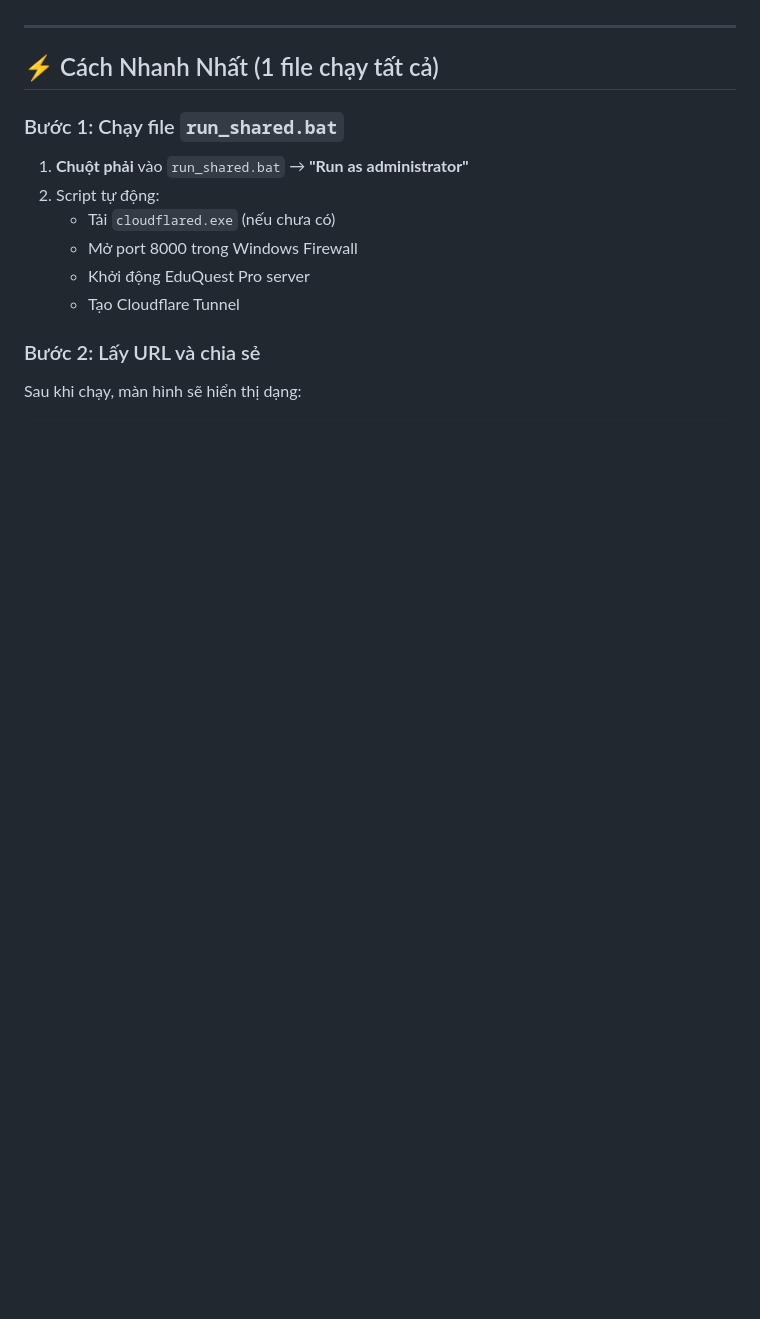
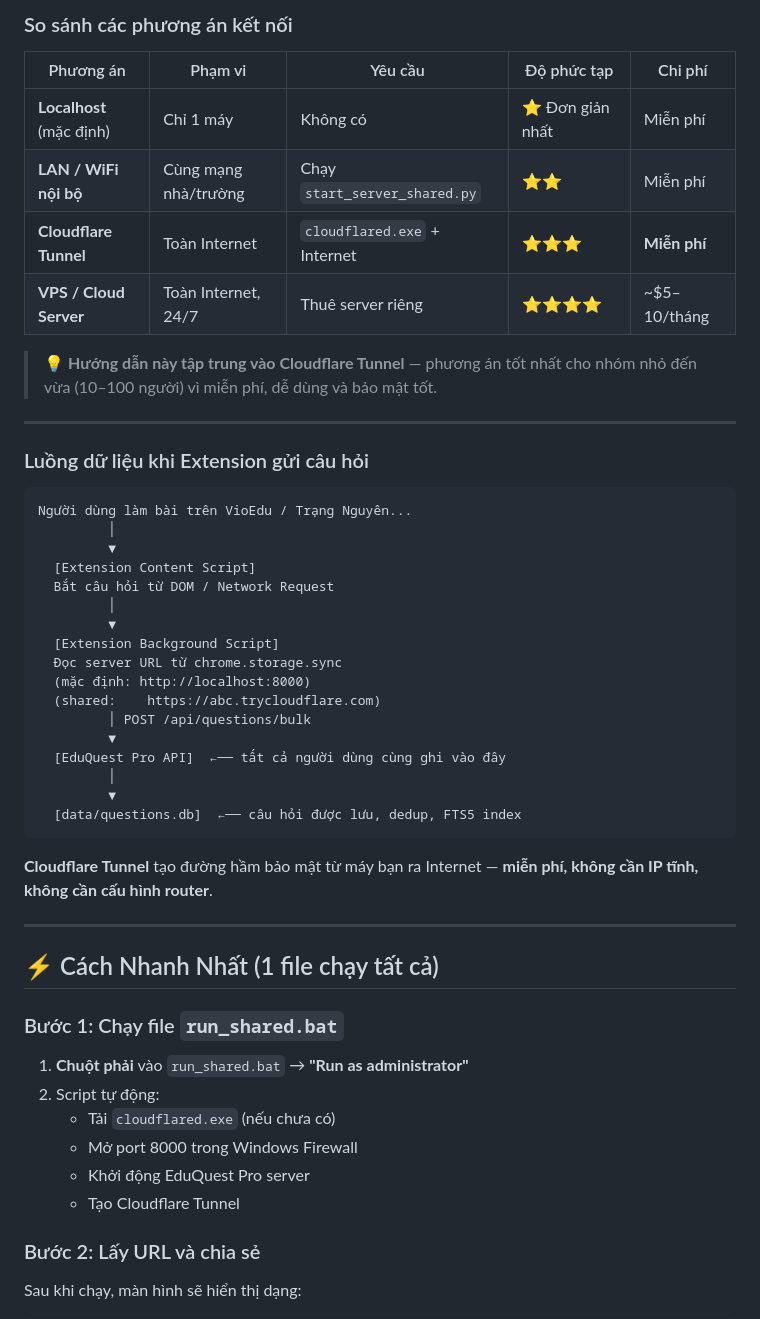
Before and after one commit to shuzukuto/Online_Learning_For_Kid, a Markdown page: DEPLOY_GUIDE.md, the part around one of its changes. Drawn GitHub-style; blank space fills up the shorter version.

````diff
--- a/DEPLOY_GUIDE.md
+++ b/DEPLOY_GUIDE.md
@@ -20,3 +69,39 @@ Người dùng C                                        EduQuest Pro :8000
+### So sánh các phương án kết nối
+
+| Phương án | Phạm vi | Yêu cầu | Độ phức tạp | Chi phí |
+|-----------|---------|---------|-------------|---------|
+| **Localhost** (mặc định) | Chỉ 1 máy | Không có | ⭐ Đơn giản nhất | Miễn phí |
+| **LAN / WiFi nội bộ** | Cùng mạng nhà/trường | Chạy `start_server_shared.py` | ⭐⭐ | Miễn phí |
+| **Cloudflare Tunnel** | Toàn Internet | `cloudflared.exe` + Internet | ⭐⭐⭐ | **Miễn phí** |
+| **VPS / Cloud Server** | Toàn Internet, 24/7 | Thuê server riêng | ⭐⭐⭐⭐ | ~\$5–10/tháng |
+
+> 💡 **Hướng dẫn này tập trung vào Cloudflare Tunnel** — phương án tốt nhất cho nhóm nhỏ đến vừa (10–100 người) vì miễn phí, dễ dùng và bảo mật tốt.
+
+---
+
+### Luồng dữ liệu khi Extension gửi câu hỏi
+
+```
+Người dùng làm bài trên VioEdu / Trạng Nguyên...
+         │
+         ▼
+  [Extension Content Script]
+  Bắt câu hỏi từ DOM / Network Request
+         │
+         ▼
+  [Extension Background Script]
+  Đọc server URL từ chrome.storage.sync
+  (mặc định: http://localhost:8000)
+  (shared:    https://abc.trycloudflare.com)
+         │ POST /api/questions/bulk
+         ▼
+  [EduQuest Pro API]  ←── tất cả người dùng cùng ghi vào đây
+         │
+         ▼
+  [data/questions.db]  ←── câu hỏi được lưu, dedup, FTS5 index
+```
+
+**Cloudflare Tunnel** tạo đường hầm bảo mật từ máy bạn ra Internet — **miễn phí, không cần IP tĩnh, không cần cấu hình router**.
 
 ---
 
````
Also changed, not shown: other parts of DEPLOY_GUIDE.md (+57 -8 lines).
